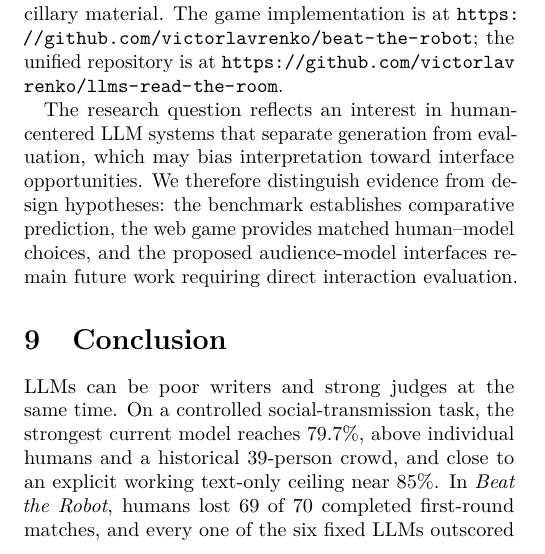
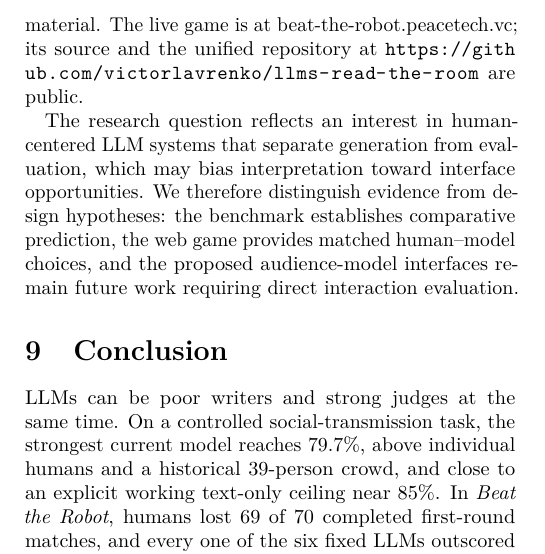
Before and after one commit to victorlavrenko/llms-read-the-room, a LaTeX paper (paper/main.tex): part of one column of page 11 of 12, cut so that both start at the same text. Compiled offline with pdfLaTeX.

Commit message:
Make Beat the Robot link clickable in paper

```diff
--- a/paper/main.tex
+++ b/paper/main.tex
@@ -323,7 +323,7 @@ Finally, model names denote time-specific hosted systems whose behavior can chan
 The interaction designs above treat audience evaluation mainly as a layer around generation. A complementary direction is to bring it inside generation itself. Our results show that poor generated prose need not imply poor audience understanding: frontier LLMs can often recognize what people are more likely to share even when their own writing feels generic or machine-made. Models could therefore assess what they are writing as they write it and revise passages they judge weak, generic, or unlikely to resonate before showing the final answer. In simple terms, the model should rewrite the parts it is ``not proud of.'' If reliable, this could turn the audience-model capability observed here into a low-cost internal quality-control mechanism without retraining. The key question is whether models can use what they already know about human preferences to write better while preserving the user's goals and voice.
 
 \section{Transparency, Reproducibility, and Positionality}
-A public reproducibility bundle accompanies this paper. It includes the public-game flow and consent wording; deidentified Round-1 trials and aggregate background counts; round/model summaries and disagreement/uncertainty statistics; the Bluesky collection/evaluation pipeline with frozen outputs; historical-benchmark summaries; and scripts reproducing the analyses. Public human-study artifacts omit nicknames, original identifiers, and exact timestamps. The same bundle is packaged as arXiv ancillary material. The game implementation is at \url{https://github.com/victorlavrenko/beat-the-robot}; the unified repository is at \url{https://github.com/victorlavrenko/llms-read-the-room}.
+A public reproducibility bundle accompanies this paper. It includes the public-game flow and consent wording; deidentified Round-1 trials and aggregate background counts; round/model summaries and disagreement/uncertainty statistics; the Bluesky collection/evaluation pipeline with frozen outputs; historical-benchmark summaries; and scripts reproducing the analyses. Public human-study artifacts omit nicknames, original identifiers, and exact timestamps. The same bundle is packaged as arXiv ancillary material. The live game is at \href{https://beat-the-robot.peacetech.vc/}{beat-the-robot.peacetech.vc}; its \href{https://github.com/victorlavrenko/beat-the-robot}{source} and the unified repository at \url{https://github.com/victorlavrenko/llms-read-the-room} are public.
 
 The research question reflects an interest in human-centered LLM systems that separate generation from evaluation, which may bias interpretation toward interface opportunities. We therefore distinguish evidence from design hypotheses: the benchmark establishes comparative prediction, the web game provides matched human--model choices, and the proposed audience-model interfaces remain future work requiring direct interaction evaluation.
 
```
Also changed, not shown: README.md, paper/llms-read-the-room.pdf, paper/main.pdf, paper/main.tex (2 more changed lines).
